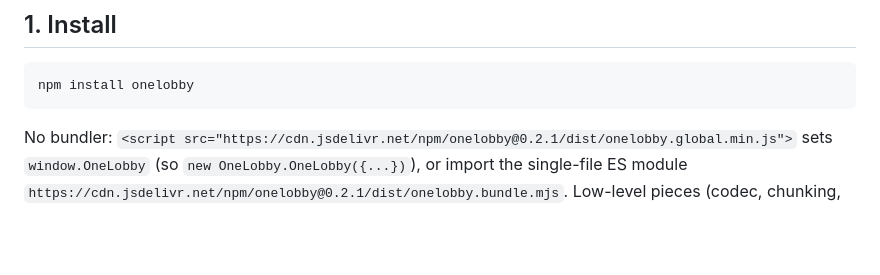
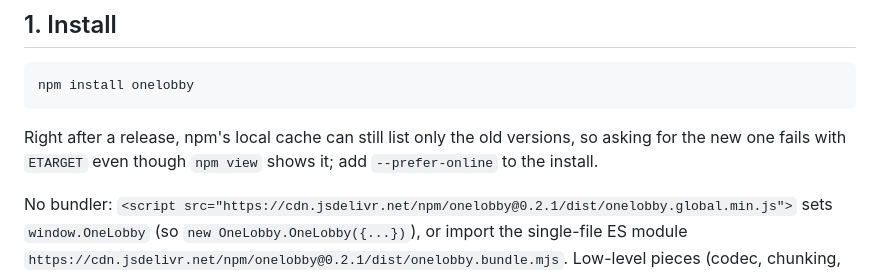
Before and after one commit to ParkerTonra/onelobby, a Markdown page: docs/recipes/js-web.md, the part around the change. GitHub-like rendering; blank space fills up the shorter version.

````diff
--- a/docs/recipes/js-web.md
+++ b/docs/recipes/js-web.md
@@ -9,6 +9,9 @@ folder, so they can import each other).
 ```
 npm install onelobby
 ```
+
+Right after a release, npm's local cache can still list only the old versions, so asking for the new one fails with
+`ETARGET` even though `npm view` shows it; add `--prefer-online` to the install.
 
 No bundler: `<script src="https://cdn.jsdelivr.net/npm/onelobby@0.2.1/dist/onelobby.global.min.js">` sets
 `window.OneLobby` (so `new OneLobby.OneLobby({...})`), or import the single-file ES module
````
Also changed, not shown: AGENTS.md (+3 -0 lines).
